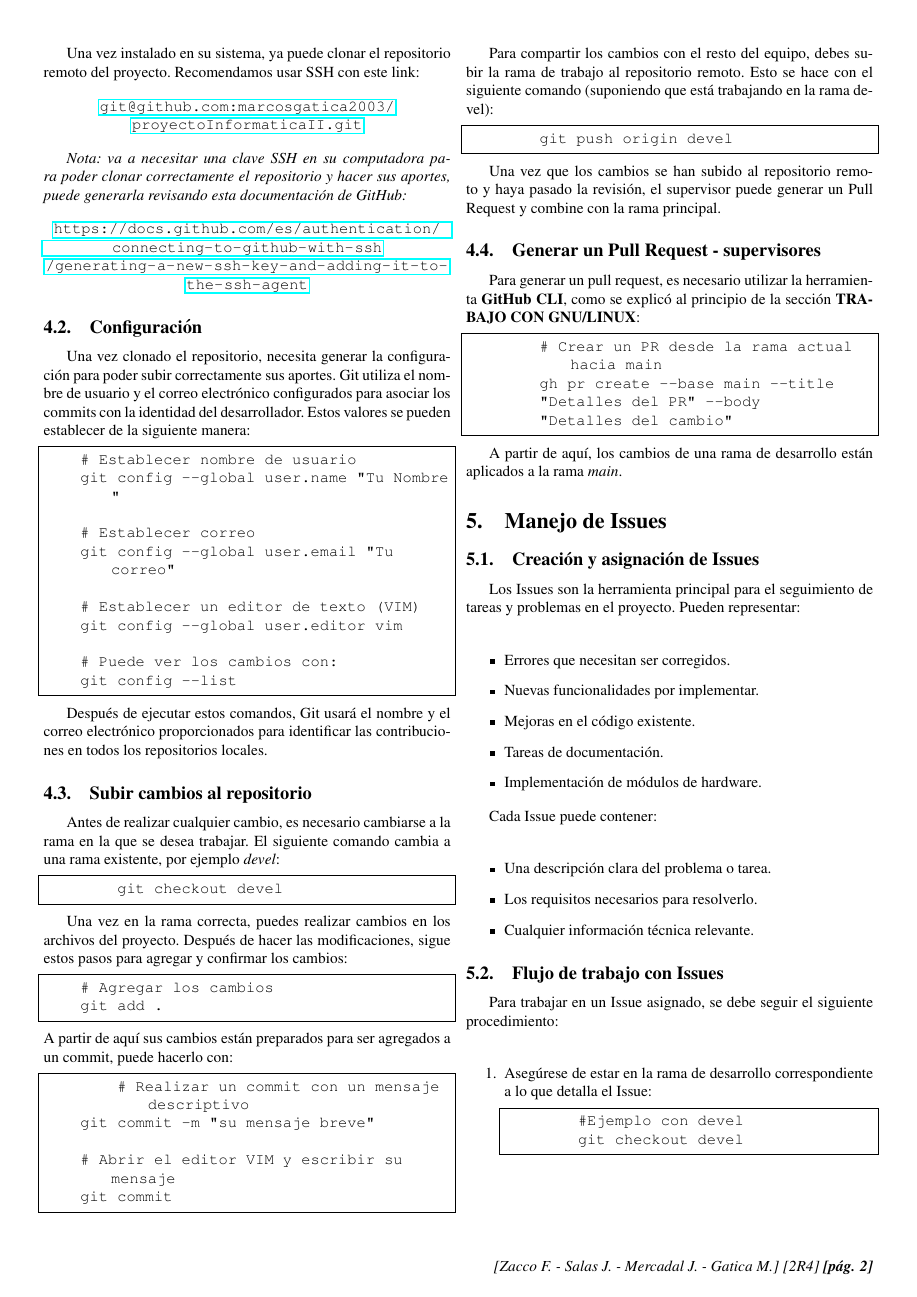
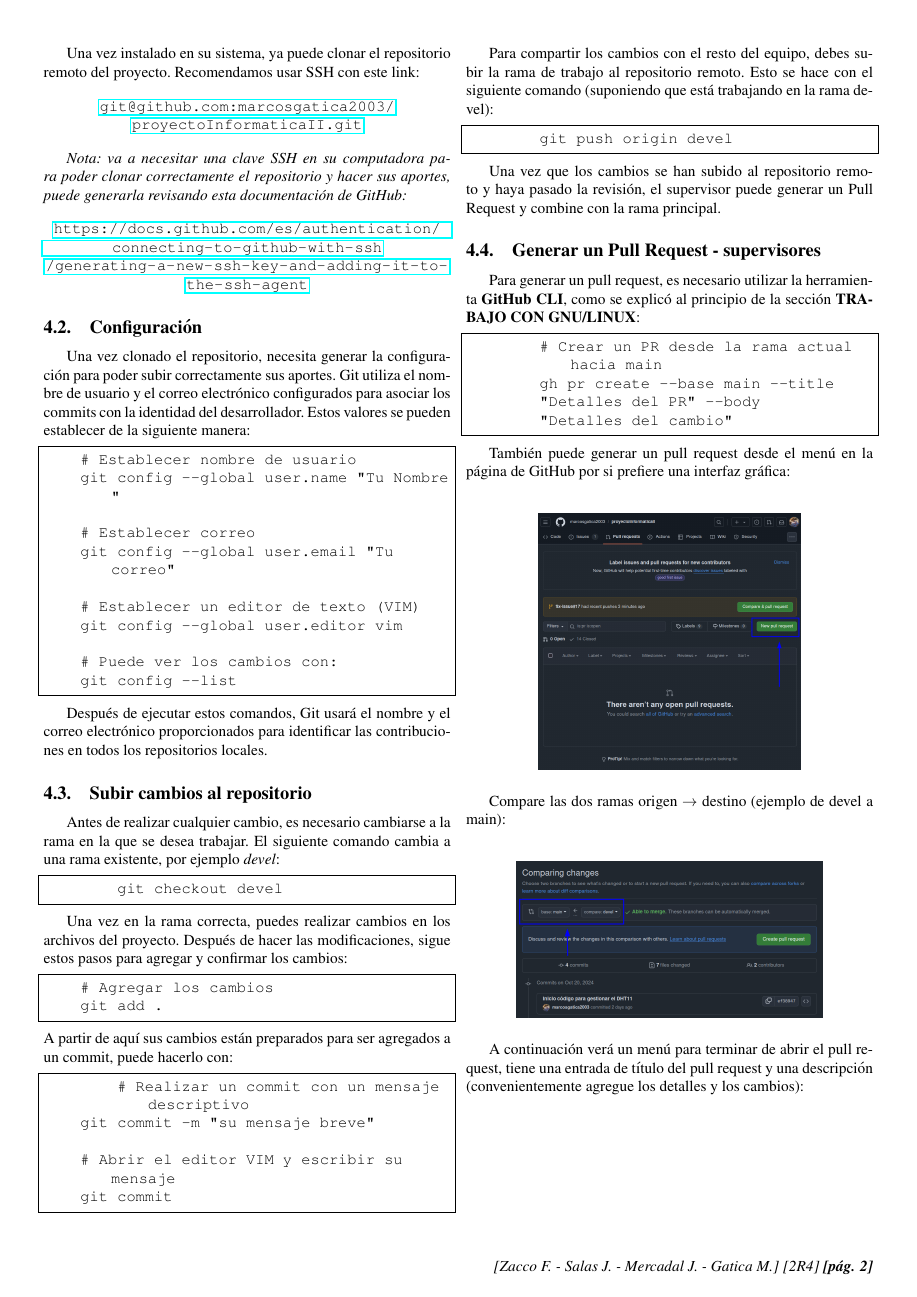
Before and after one commit to marcosgatica2003/proyectoInformaticaII, a LaTeX document (docs/generarAportes/comoGenerarAportes.tex): page 4 of 5. Compiled offline with pdfLaTeX.

Commit message:
fix-issue#17

```diff
--- a/docs/generarAportes/comoGenerarAportes.tex
+++ b/docs/generarAportes/comoGenerarAportes.tex
@@ -230,3 +230,20 @@ Una vez que los cambios se han subido al repositorio remoto y haya pasado la rev
         "Detalles del cambio"
     \end{lstlisting}
 
+\indent También puede generar un pull request desde el menú en la página de GitHub por si prefiere una interfaz gráfica: \\
+
+\begin{figure}[h!]
+    \centering
+    \includegraphics[width=6cm]{../imagenesParaInformes/pullRequestMenu.png}
+\end{figure}
+
+\indent Compare las dos ramas origen $\rightarrow$ destino (ejemplo de devel a main): \\
+
+\begin{figure}[h!]
+    \centering
+    \includegraphics[width=7cm]{../imagenesParaInformes/comparingChanges.png}
+\end{figure}
+
+\indent A continuación verá un menú para terminar de abrir el pull request, tiene una entrada de título del pull request y una descripción (convenientemente agregue los detalles y los cambios): \\
+
+\newpage
```
Also changed, not shown: docs/generarAportes/comoGenerarAportes.pdf, docs/imagenesParaInformes/comparingChanges.png (added), docs/imagenesParaInformes/openAPullRequest.png (added), docs/imagenesParaInformes/pullRequestMenu.png (added), docs/imagenesParaInformes/yourBranches.png (added), docs/generarAportes/comoGenerarAportes.tex (17 more changed lines), 4 other files.
